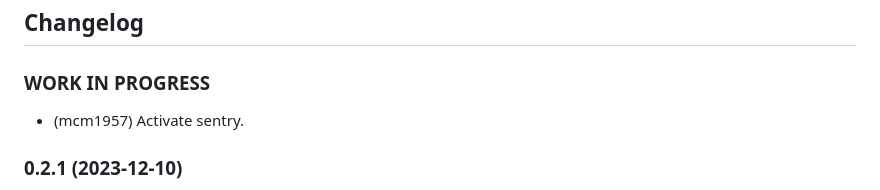
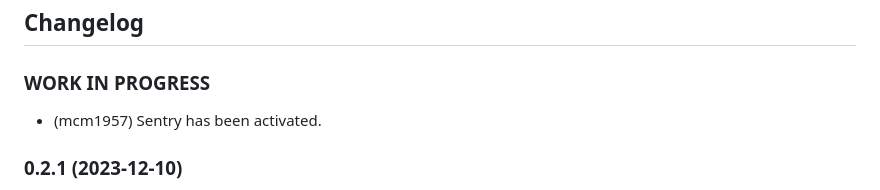
Before and after one commit to mcm4iob/ioBroker.nsclient, a Markdown page: README.md, the part around the change. GitHub-like rendering.

```diff
--- a/README.md
+++ b/README.md
@@ -56,7 +56,7 @@ This adapter supports an unlimited number of devices with configurable polling i
     ### **WORK IN PROGRESS**
 -->
 ### **WORK IN PROGRESS**
-* (mcm1957) Activate sentry.
+* (mcm1957) Sentry has been activated.
 
 ### 0.2.1 (2023-12-10)
 * (mcm1957) Adapter has been moved to mcm4iob organization.
```
